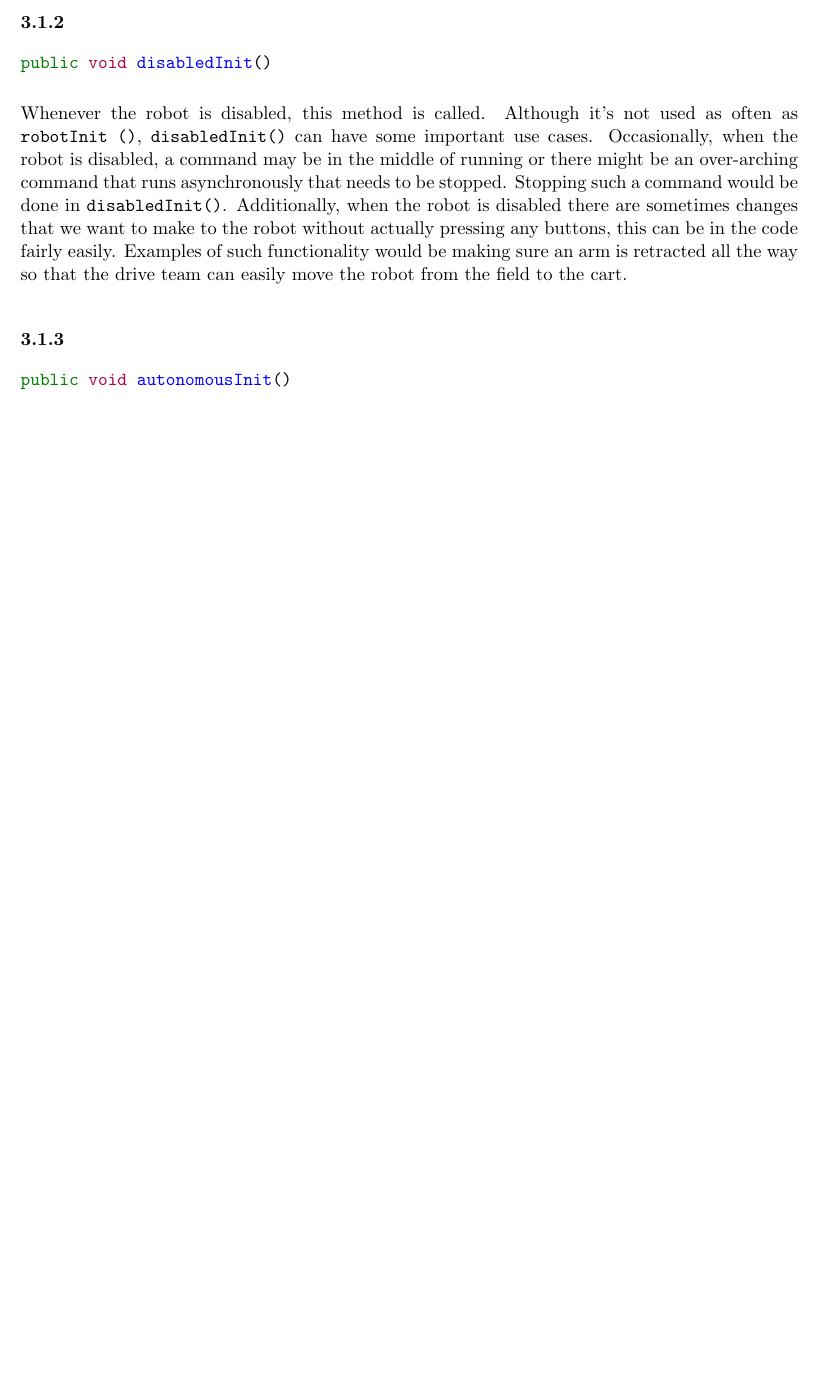
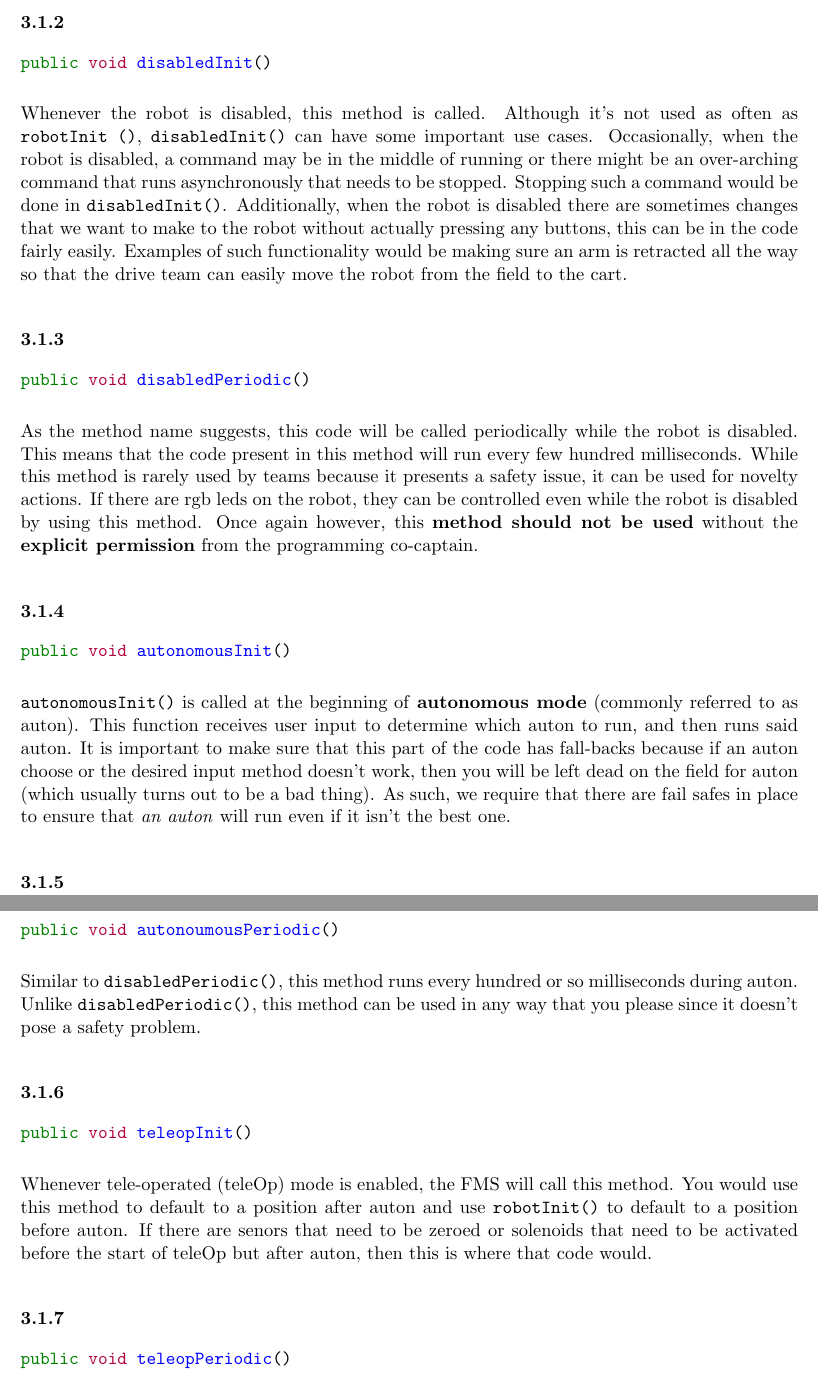
Before and after one commit to rsha256/ProgrammingLessons, a LaTeX document (lessons/Lesson_1.tex): part of page 4 of 4 before the commit and two parts of pages 4 and 5 of 5 after it, the two joined at a grey line, cut so that both start at the same text, the shorter picture padded with empty space. Compiled offline with pdfLaTeX.

Commit message:
added a readme and expanded on Robot.java

```diff
--- a/lessons/Lesson_1.tex
+++ b/lessons/Lesson_1.tex
@@ -152,6 +152,34 @@ pressing any buttons, this can be in the code fairly easily. Examples of such fu
 sure an arm is retracted all the way so that the drive team can easily move the robot from the field to
 the cart.
 
+\subsubsection{\mint{java}|public void disabledPeriodic()|}
+As the method name suggests, this code will be called periodically while the robot is disabled. This means
+that the code present in this method will run every few hundred milliseconds. While this method is rarely
+used by teams because it presents a safety issue, it can be used for novelty actions. If there are rgb
+leds on the robot, they can be controlled even while the robot is disabled by using this method. Once
+again however, this \textbf{method should not be used} without the \textbf{explicit permission}
+from the programming co-captain.
+
 \subsubsection{\mint{java}|public void autonomousInit()|}
+\texttt{autonomousInit()} is called at the beginning of \textbf{autonomous mode} (commonly referred to
+as auton). This function receives user input to determine which auton to run, and then runs said auton.
+It is important to make sure that this part of the code has fall-backs because if an auton choose or the
+desired input method doesn't work, then you will be left dead on the field for auton (which usually turns
+out to be a bad thing). As such, we require that there are fail safes in place to ensure that \textit
+{an auton} will run even if it isn't the best one.
+
+\subsubsection{\mint{java}|public void autonoumousPeriodic()|}
+Similar to \texttt{disabledPeriodic()}, this method runs every hundred or so milliseconds during auton.
+Unlike \texttt{disabledPeriodic()}, this method can be used in any way that you please since it doesn't
+pose a safety problem.
+
+\subsubsection{\mint{java}|public void teleopInit()|}
+Whenever tele-operated (teleOp) mode is enabled, the FMS will call this method. You would use this method
+to default to a position after auton and use \texttt{robotInit()} to default to a position before auton.
+If there are senors that need to be zeroed or solenoids that need to be activated before the start of
+teleOp but after auton, then this is where that code would.
+
+\subsubsection{\mint{java}|public void teleopPeriodic()|}
+
 
 \end{document}
```
Also changed, not shown: javaTest1.tex (+3 -1 lines), README.md (added), lessons/Lesson_1.pdf.
